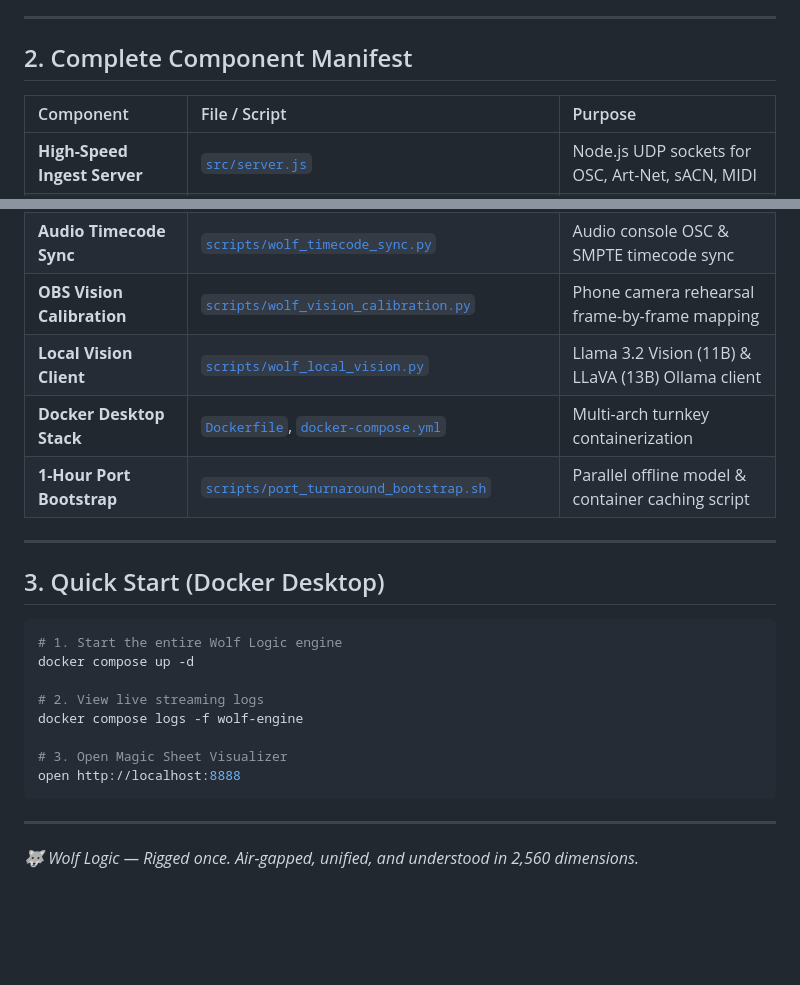
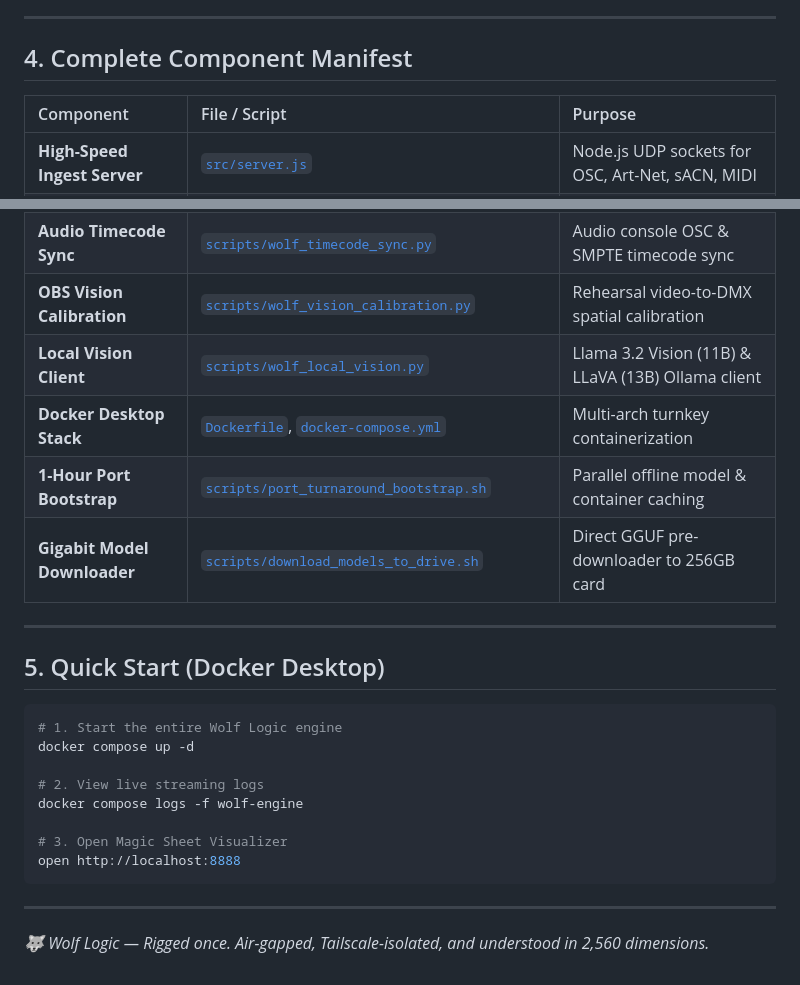
Before and after one commit to complexsimplcitymedia/ETC-Wolf-Logic, a Markdown page: WOLF_LOGIC_HANDOFF.md, 2 parts joined by grey strips. GitHub-like rendering; blank space fills up the shorter version.

````diff
--- a/WOLF_LOGIC_HANDOFF.md
+++ b/WOLF_LOGIC_HANDOFF.md
@@ -42,6 +80,6 @@ macOS naturally maintains strict physical separation between multiple network in
 ---
 
-## 2. Complete Component Manifest
+## 4. Complete Component Manifest
 
 | Component | File / Script | Purpose |
 | :--- | :--- | :--- |
@@ -55,14 +93,15 @@ macOS naturally maintains strict physical separation between multiple network in
 | **Unpatched Rig CSV** | [`csv_exports/ncl_rig_inventory_unpatched.csv`](file:///mnt/wolf-thumb/ETC-Wolf/csv_exports/ncl_rig_inventory_unpatched.csv) | 120 unpatched fleet fixtures template |
 | **3D Augment3d Coordinates** | [`scripts/wolf_augment3d_magicsheet.py`](file:///mnt/wolf-thumb/ETC-Wolf/.agents/skills/etc-osc-bridge/scripts/wolf_augment3d_magicsheet.py) | Exact XYZ stage metric coordinates |
 | **Audio Timecode Sync** | [`scripts/wolf_timecode_sync.py`](file:///mnt/wolf-thumb/ETC-Wolf/.agents/skills/etc-osc-bridge/scripts/wolf_timecode_sync.py) | Audio console OSC & SMPTE timecode sync |
-| **OBS Vision Calibration** | [`scripts/wolf_vision_calibration.py`](file:///mnt/wolf-thumb/ETC-Wolf/.agents/skills/etc-osc-bridge/scripts/wolf_vision_calibration.py) | Phone camera rehearsal frame-by-frame mapping |
+| **OBS Vision Calibration** | [`scripts/wolf_vision_calibration.py`](file:///mnt/wolf-thumb/ETC-Wolf/.agents/skills/etc-osc-bridge/scripts/wolf_vision_calibration.py) | Rehearsal video-to-DMX spatial calibration |
 | **Local Vision Client** | [`scripts/wolf_local_vision.py`](file:///mnt/wolf-thumb/ETC-Wolf/.agents/skills/etc-osc-bridge/scripts/wolf_local_vision.py) | Llama 3.2 Vision (11B) & LLaVA (13B) Ollama client |
 | **Docker Desktop Stack** | [`Dockerfile`](file:///mnt/wolf-thumb/ETC-Wolf/Dockerfile), [`docker-compose.yml`](file:///mnt/wolf-thumb/ETC-Wolf/docker-compose.yml) | Multi-arch turnkey containerization |
-| **1-Hour Port Bootstrap** | [`scripts/port_turnaround_bootstrap.sh`](file:///mnt/wolf-thumb/ETC-Wolf/scripts/port_turnaround_bootstrap.sh) | Parallel offline model & container caching script |
+| **1-Hour Port Bootstrap** | [`scripts/port_turnaround_bootstrap.sh`](file:///mnt/wolf-thumb/ETC-Wolf/scripts/port_turnaround_bootstrap.sh) | Parallel offline model & container caching |
+| **Gigabit Model Downloader**| [`scripts/download_models_to_drive.sh`](file:///mnt/wolf-thumb/ETC-Wolf/scripts/download_models_to_drive.sh) | Direct GGUF pre-downloader to 256GB card |
 
 ---
 
-## 3. Quick Start (Docker Desktop)
+## 5. Quick Start (Docker Desktop)
 
 ```bash
 # 1. Start the entire Wolf Logic engine
@@ -77,4 +116,4 @@ open http://localhost:8888
 
 ---
 
-*🐺 Wolf Logic — Rigged once. Air-gapped, unified, and understood in 2,560 dimensions.*
+*🐺 Wolf Logic — Rigged once. Air-gapped, Tailscale-isolated, and understood in 2,560 dimensions.*
````
Also changed, not shown: other parts of WOLF_LOGIC_HANDOFF.md (+50 -12 lines).
